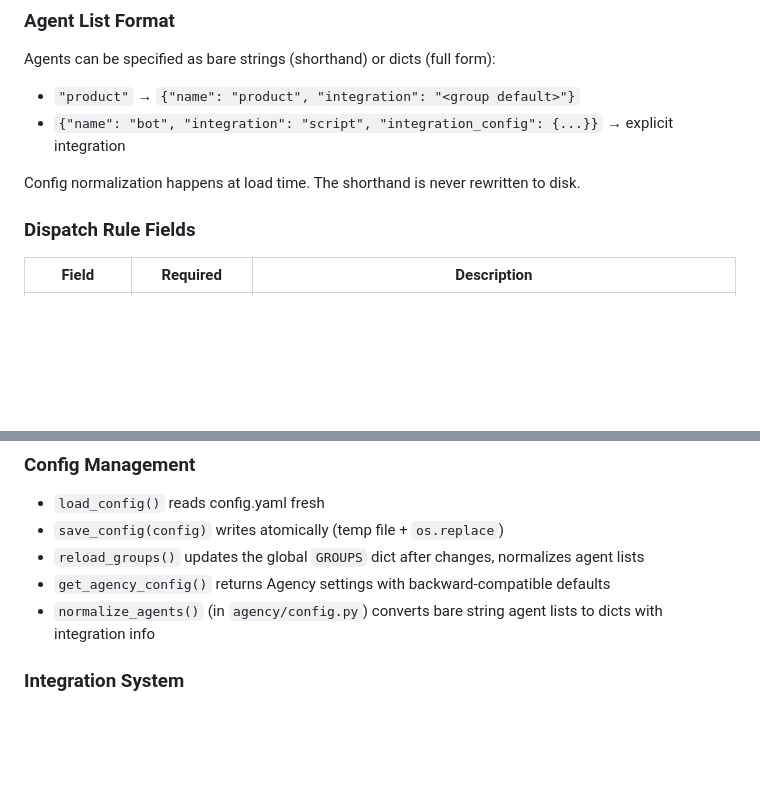
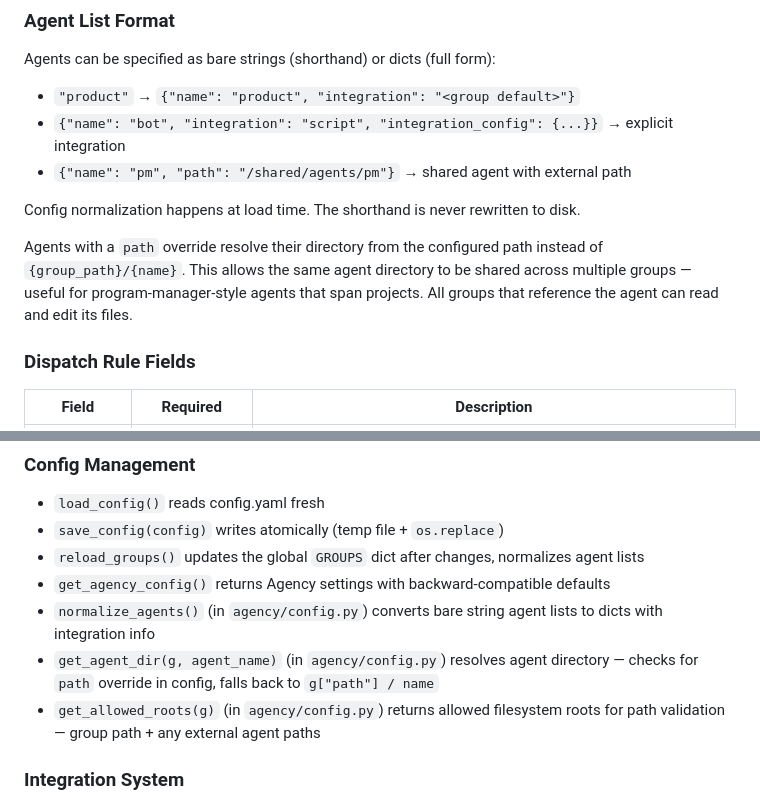
Before and after one commit to Blackhex/christag-agency, a Markdown page: CLAUDE.md, 2 parts joined by grey strips. GitHub-like rendering; blank space fills up the shorter version.

Commit message:
docs: document shared agent path feature in CLAUDE.md
Co-Authored-By: Claude Opus 4.6 (1M context) <noreply@anthropic.com>

```diff
--- a/CLAUDE.md
+++ b/CLAUDE.md
@@ -178,8 +178,11 @@ Agents can be specified as bare strings (shorthand) or dicts (full form):
 
 - `"product"` → `{"name": "product", "integration": "<group default>"}`
 - `{"name": "bot", "integration": "script", "integration_config": {...}}` → explicit integration
+- `{"name": "pm", "path": "/shared/agents/pm"}` → shared agent with external path
 
 Config normalization happens at load time. The shorthand is never rewritten to disk.
+
+Agents with a `path` override resolve their directory from the configured path instead of `{group_path}/{name}`. This allows the same agent directory to be shared across multiple groups — useful for program-manager-style agents that span projects. All groups that reference the agent can read and edit its files.
 
 ### Dispatch Rule Fields
 
@@ -341,6 +344,8 @@ decision: approved             # approved, deferred, rejected
 - `reload_groups()` updates the global `GROUPS` dict after changes, normalizes agent lists
 - `get_agency_config()` returns Agency settings with backward-compatible defaults
 - `normalize_agents()` (in `agency/config.py`) converts bare string agent lists to dicts with integration info
+- `get_agent_dir(g, agent_name)` (in `agency/config.py`) resolves agent directory — checks for `path` override in config, falls back to `g["path"] / name`
+- `get_allowed_roots(g)` (in `agency/config.py`) returns allowed filesystem roots for path validation — group path + any external agent paths
 
 ### Integration System
 - `agency/integrations/__init__.py` — `BaseIntegration` base class, `REGISTRY`, `get_integration()`, `detect_integration()`
```
